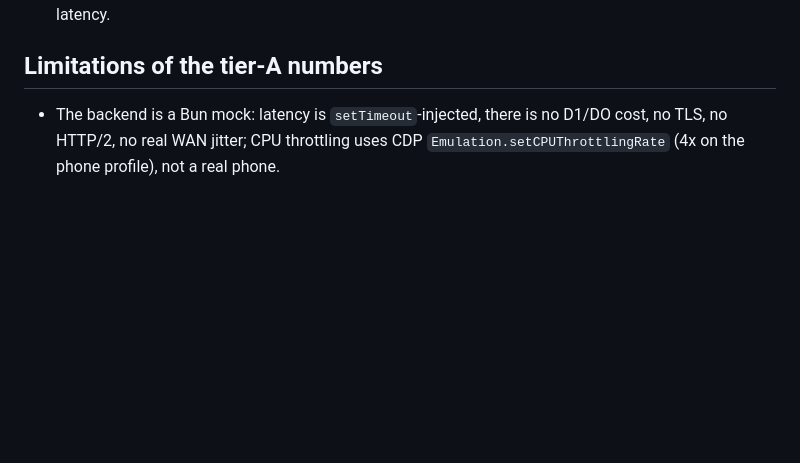
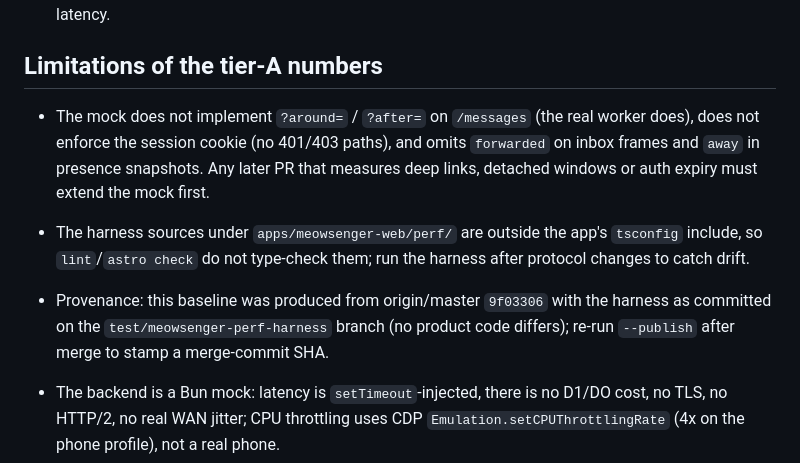
Before and after one commit to meowerse/meowerse, a Markdown page: docs/performance/meowsenger.md, the part around the change. Rendered like a GitHub page; blank space fills up the shorter version.

Commit message:
docs(perf): note mock gaps, type-check scope and baseline provenance
Co-Authored-By: Claude Opus 5.5 <noreply@anthropic.com>

```diff
--- a/docs/performance/meowsenger.md
+++ b/docs/performance/meowsenger.md
@@ -83,6 +83,15 @@ stack, so it would have been unverified code. Exact steps for the follow-up (`pe
 5. Reuse `perf/run.ts` scenarios with the mock swapped for the worker origin, CDP `Network.emulateNetworkConditions` (150 ms, 1.6 Mbps down, 750 Kbps up) instead of mock-injected latency.
 
 ## Limitations of the tier-A numbers
+
+- The mock does not implement `?around=` / `?after=` on `/messages` (the real worker does), does not enforce the
+  session cookie (no 401/403 paths), and omits `forwarded` on inbox frames and `away` in presence snapshots. Any
+  later PR that measures deep links, detached windows or auth expiry must extend the mock first.
+- The harness sources under `apps/meowsenger-web/perf/` are outside the app's `tsconfig` include, so `lint`/`astro
+  check` do not type-check them; run the harness after protocol changes to catch drift.
+- Provenance: this baseline was produced from origin/master `9f03306` with the harness as committed on the
+  `test/meowsenger-perf-harness` branch (no product code differs); re-run `--publish` after merge to stamp a
+  merge-commit SHA.
 
 - The backend is a Bun mock: latency is `setTimeout`-injected, there is no D1/DO cost, no TLS, no HTTP/2, no real WAN
   jitter; CPU throttling uses CDP `Emulation.setCPUThrottlingRate` (4x on the phone profile), not a real phone.
```
